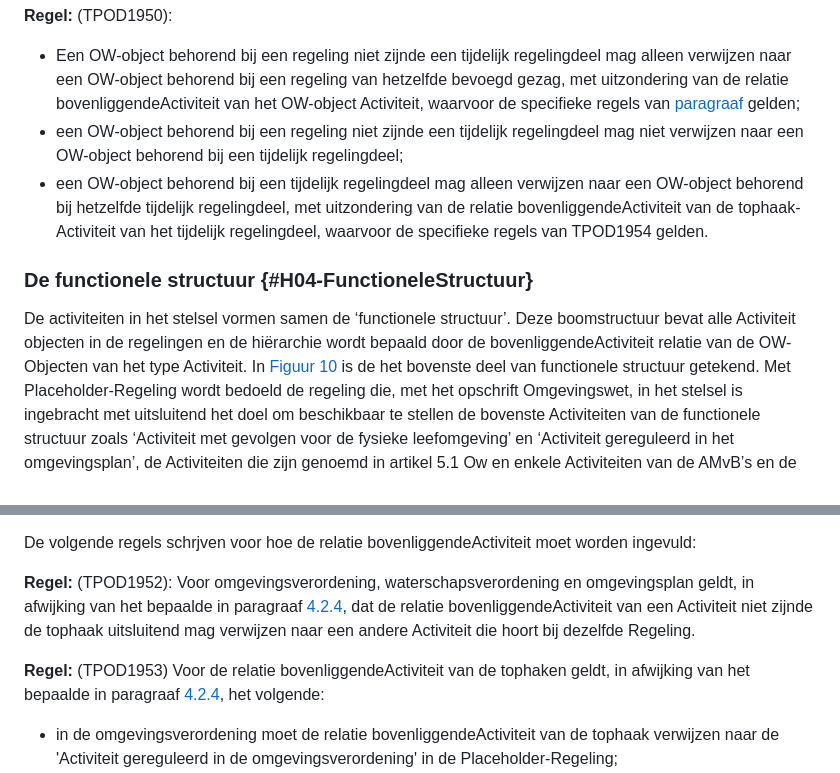
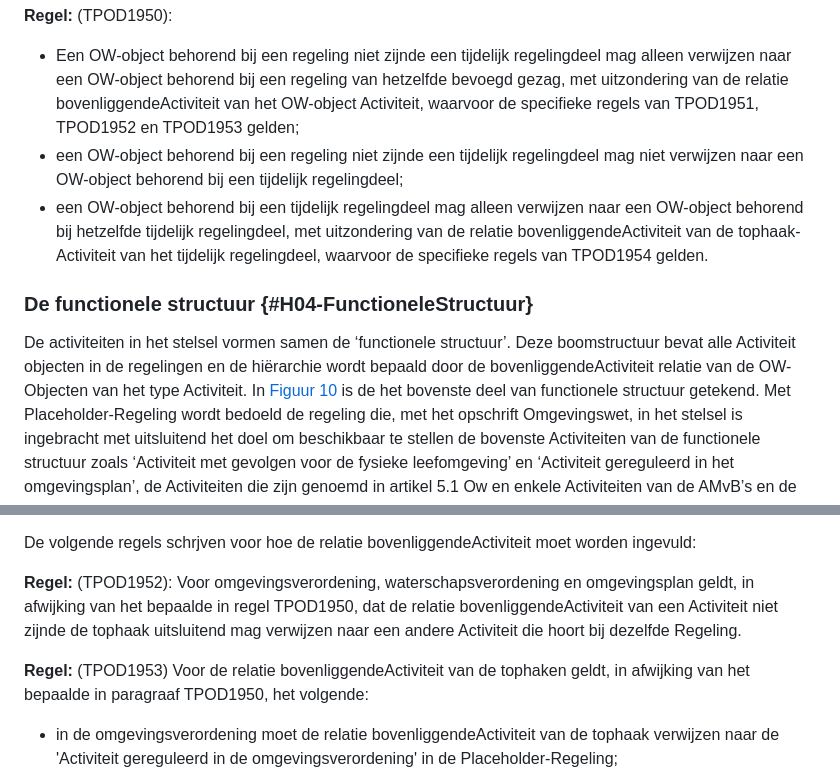
Before and after one commit to Geonovum/ow-IMOW, a Markdown page: 04-Implementatie.md, 2 parts joined by grey strips. Rendered like a GitHub page.

```diff
--- a/04-Implementatie.md
+++ b/04-Implementatie.md
@@ -117,7 +117,7 @@ OW-objecten van andere bevoegd gezagen inperkt:
   mag alleen verwijzen naar een OW-object behorend bij een regeling van
   hetzelfde bevoegd gezag, met uitzondering van de relatie
   bovenliggendeActiviteit van het OW-object Activiteit, waarvoor de specifieke
-  regels van [paragraaf](#08BD28A2) gelden;
+  regels van TPOD1951, TPOD1952 en TPOD1953 gelden;
 - een OW-object behorend bij een regeling niet zijnde een tijdelijk regelingdeel
   mag niet verwijzen naar een OW-object behorend bij een tijdelijk regelingdeel;
 - een OW-object behorend bij een tijdelijk regelingdeel mag alleen verwijzen
@@ -167,12 +167,12 @@ worden ingevuld:
 
 **Regel:** (TPOD1952):  Voor omgevingsverordening,
 waterschapsverordening en omgevingsplan geldt, in afwijking van het bepaalde in
-paragraaf <a href='#60ED5DE4'>4.2.4</a>, dat de relatie bovenliggendeActiviteit
+regel TPOD1950, dat de relatie bovenliggendeActiviteit
 van een Activiteit niet zijnde de tophaak uitsluitend mag verwijzen naar een
 andere Activiteit die hoort bij dezelfde Regeling.
 
 **Regel:** (TPOD1953) Voor de relatie bovenliggendeActiviteit van de tophaken
-geldt, in afwijking van het bepaalde in paragraaf <a href='#60ED5DE4'>4.2.4</a>,
+geldt, in afwijking van het bepaalde in paragraaf TPOD1950,
 het volgende:
 
 - in de omgevingsverordening moet de relatie bovenliggendeActiviteit van de
```
Also changed, not shown: other parts of 04-Implementatie.md (+2 -2 lines), 01-Inleiding.md (+11 -11 lines), 06-Wijzigen.md (+1 -1 lines).
